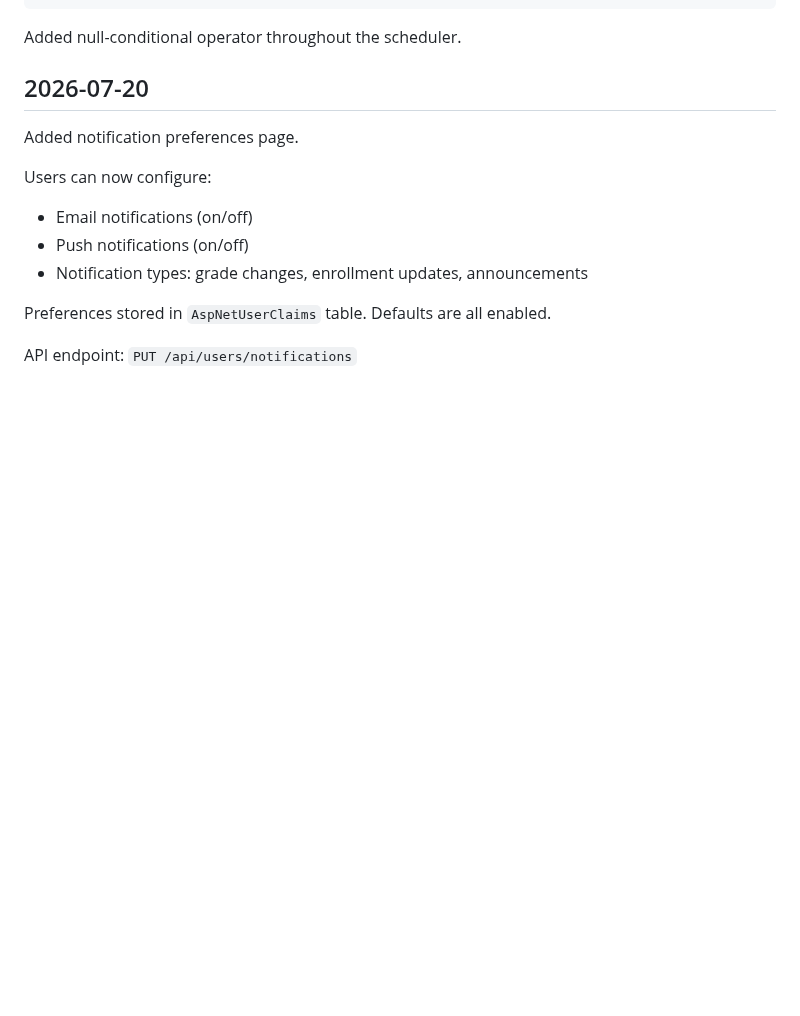
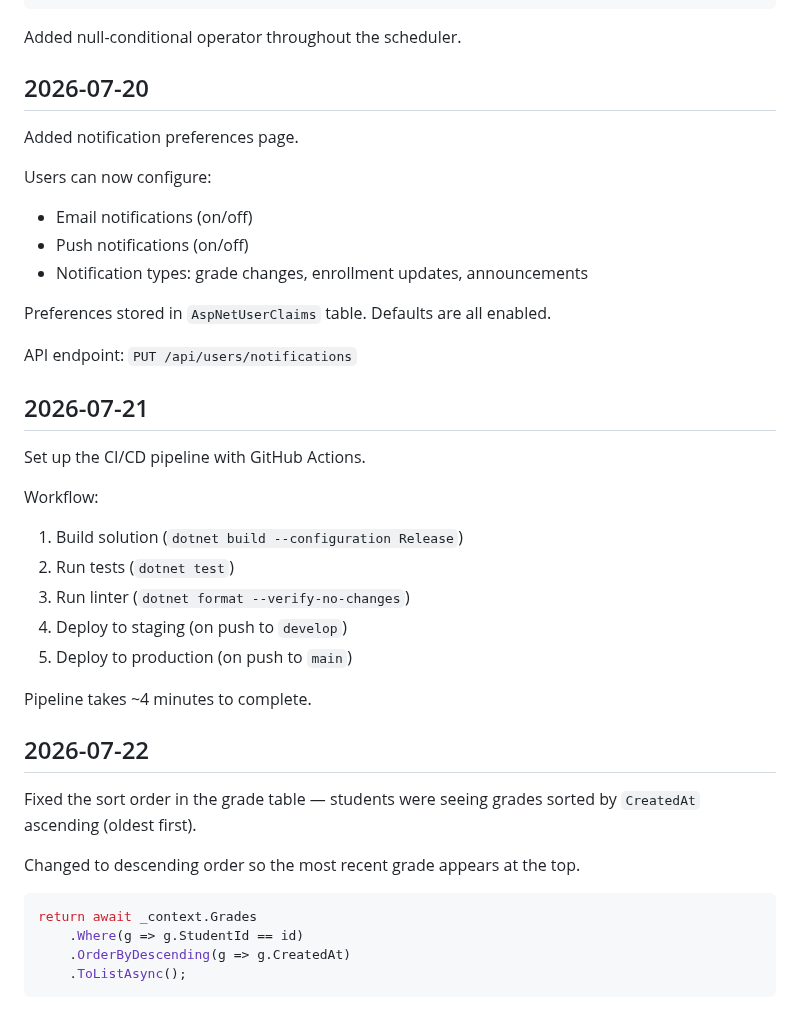
Before and after one commit to PhmHai0702/PRN222_CourseManagement, a Markdown page: devlog.md, the part around the change. Rendered like a GitHub page; blank space fills up the shorter version.

````diff
--- a/devlog.md
+++ b/devlog.md
@@ -325,3 +325,32 @@ Users can now configure:
 Preferences stored in `AspNetUserClaims` table. Defaults are all enabled.
 
 API endpoint: `PUT /api/users/notifications`
+
+
+## 2026-07-21
+
+Set up the CI/CD pipeline with GitHub Actions.
+
+Workflow:
+1. Build solution (`dotnet build --configuration Release`)
+2. Run tests (`dotnet test`)
+3. Run linter (`dotnet format --verify-no-changes`)
+4. Deploy to staging (on push to `develop`)
+5. Deploy to production (on push to `main`)
+
+Pipeline takes ~4 minutes to complete.
+
+
+## 2026-07-22
+
+Fixed the sort order in the grade table — students were seeing grades sorted
+by `CreatedAt` ascending (oldest first).
+
+Changed to descending order so the most recent grade appears at the top.
+
+```csharp
+return await _context.Grades
+    .Where(g => g.StudentId == id)
+    .OrderByDescending(g => g.CreatedAt)
+    .ToListAsync();
+```
````
